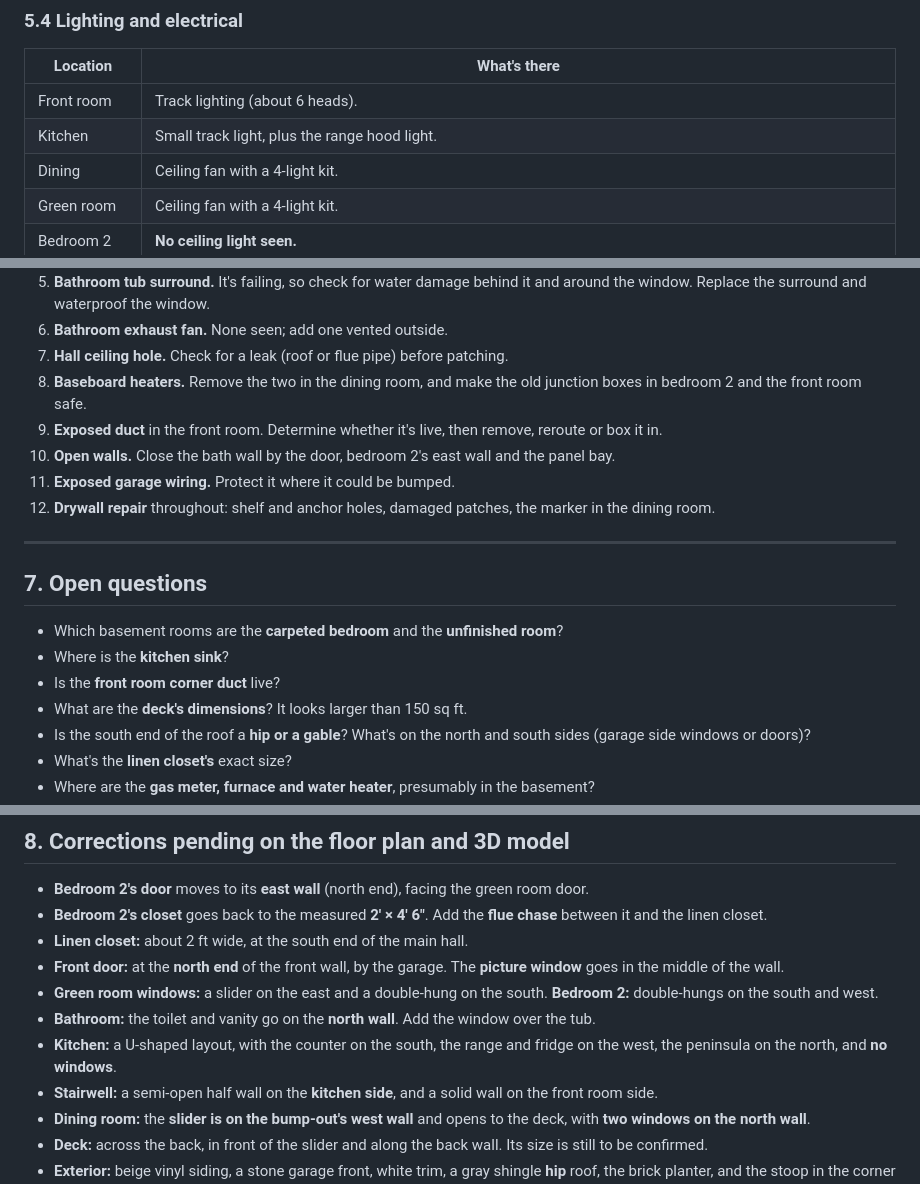
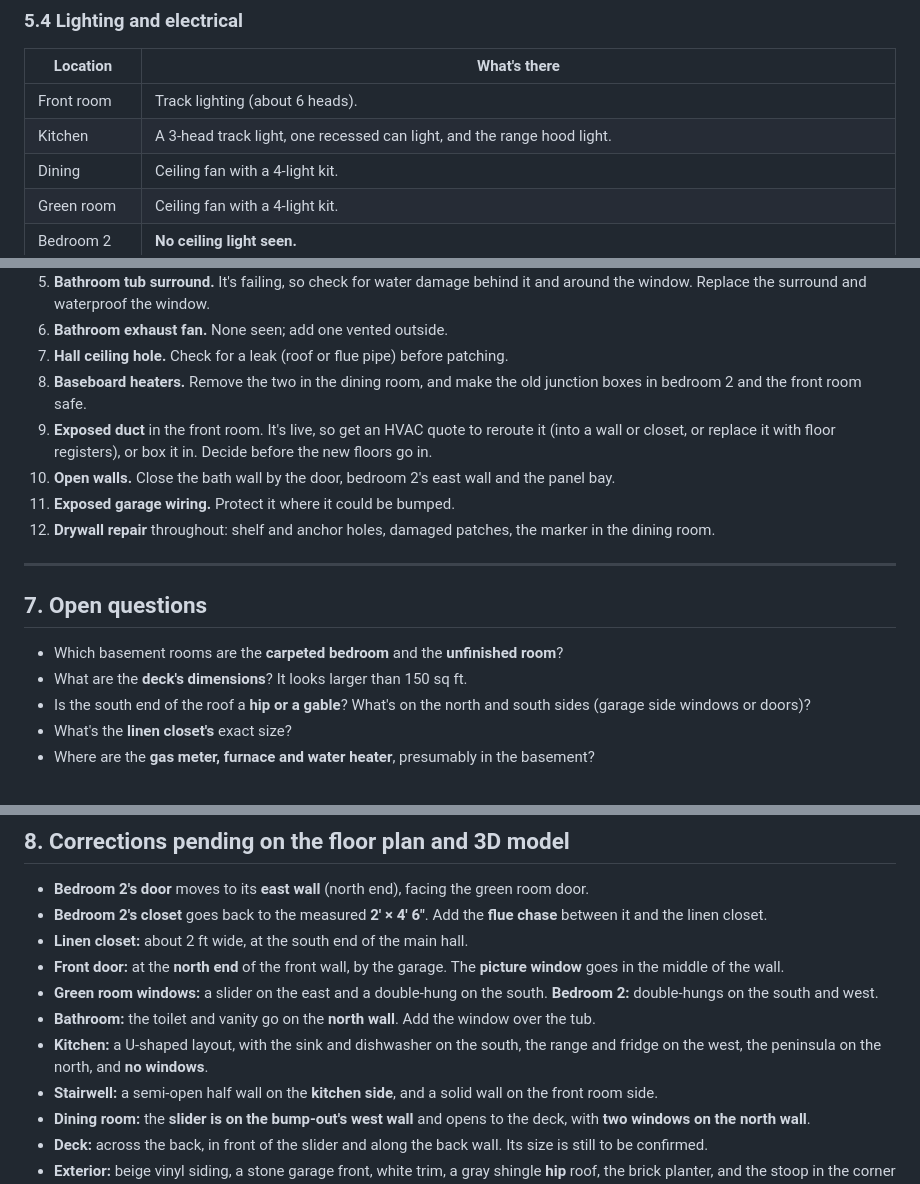
Before and after one commit to theGreekLad/alpine-house, a Markdown page: existing-conditions.md, 3 parts joined by grey strips. Rendered like a GitHub page.

```diff
--- a/existing-conditions.md
+++ b/existing-conditions.md
@@ -344,7 +344,7 @@ This is a room-by-room record of the house **as it is now, before renovation**.
 | Location | What's there |
 |---|---|
 | Front room | Track lighting (about 6 heads). |
-| Kitchen | Small track light, plus the range hood light. |
+| Kitchen | A 3-head track light, one recessed can light, and the range hood light. |
 | Dining | Ceiling fan with a 4-light kit. |
 | Green room | Ceiling fan with a 4-light kit. |
 | Bedroom 2 | **No ceiling light seen.** |
@@ -378,7 +378,7 @@ This is a room-by-room record of the house **as it is now, before renovation**.
 6. **Bathroom exhaust fan.** None seen; add one vented outside.
 7. **Hall ceiling hole.** Check for a leak (roof or flue pipe) before patching.
 8. **Baseboard heaters.** Remove the two in the dining room, and make the old junction boxes in bedroom 2 and the front room safe.
-9. **Exposed duct** in the front room. Determine whether it's live, then remove, reroute or box it in.
+9. **Exposed duct** in the front room. It's live, so get an HVAC quote to reroute it (into a wall or closet, or replace it with floor registers), or box it in. Decide before the new floors go in.
 10. **Open walls.** Close the bath wall by the door, bedroom 2's east wall and the panel bay.
 11. **Exposed garage wiring.** Protect it where it could be bumped.
 12. **Drywall repair** throughout: shelf and anchor holes, damaged patches, the marker in the dining room.
@@ -388,8 +388,6 @@ This is a room-by-room record of the house **as it is now, before renovation**.
 ## 7. Open questions
 
 - Which basement rooms are the **carpeted bedroom** and the **unfinished room**?
-- Where is the **kitchen sink**?
-- Is the **front room corner duct** live?
 - What are the **deck's dimensions**? It looks larger than 150 sq ft.
 - Is the south end of the roof a **hip or a gable**? What's on the north and south sides (garage side windows or doors)?
 - What's the **linen closet's** exact size?
@@ -408,7 +406,7 @@ This is a room-by-room record of the house **as it is now, before renovation**.
 - **Front door:** at the **north end** of the front wall, by the garage. The **picture window** goes in the middle of the wall.
 - **Green room windows:** a slider on the east and a double-hung on the south. **Bedroom 2:** double-hungs on the south and west.
 - **Bathroom:** the toilet and vanity go on the **north wall**. Add the window over the tub.
-- **Kitchen:** a U-shaped layout, with the counter on the south, the range and fridge on the west, the peninsula on the north, and **no windows**.
+- **Kitchen:** a U-shaped layout, with the sink and dishwasher on the south, the range and fridge on the west, the peninsula on the north, and **no windows**.
 - **Stairwell:** a semi-open half wall on the **kitchen side**, and a solid wall on the front room side.
 - **Dining room:** the **slider is on the bump-out's west wall** and opens to the deck, with **two windows on the north wall**.
 - **Deck:** across the back, in front of the slider and along the back wall. Its size is still to be confirmed.
```
Also changed, not shown: other parts of existing-conditions.md (+9 -9 lines), photos/README.md (+11 -0 lines), photos/18-kitchen-from-dining.jpg (added).
